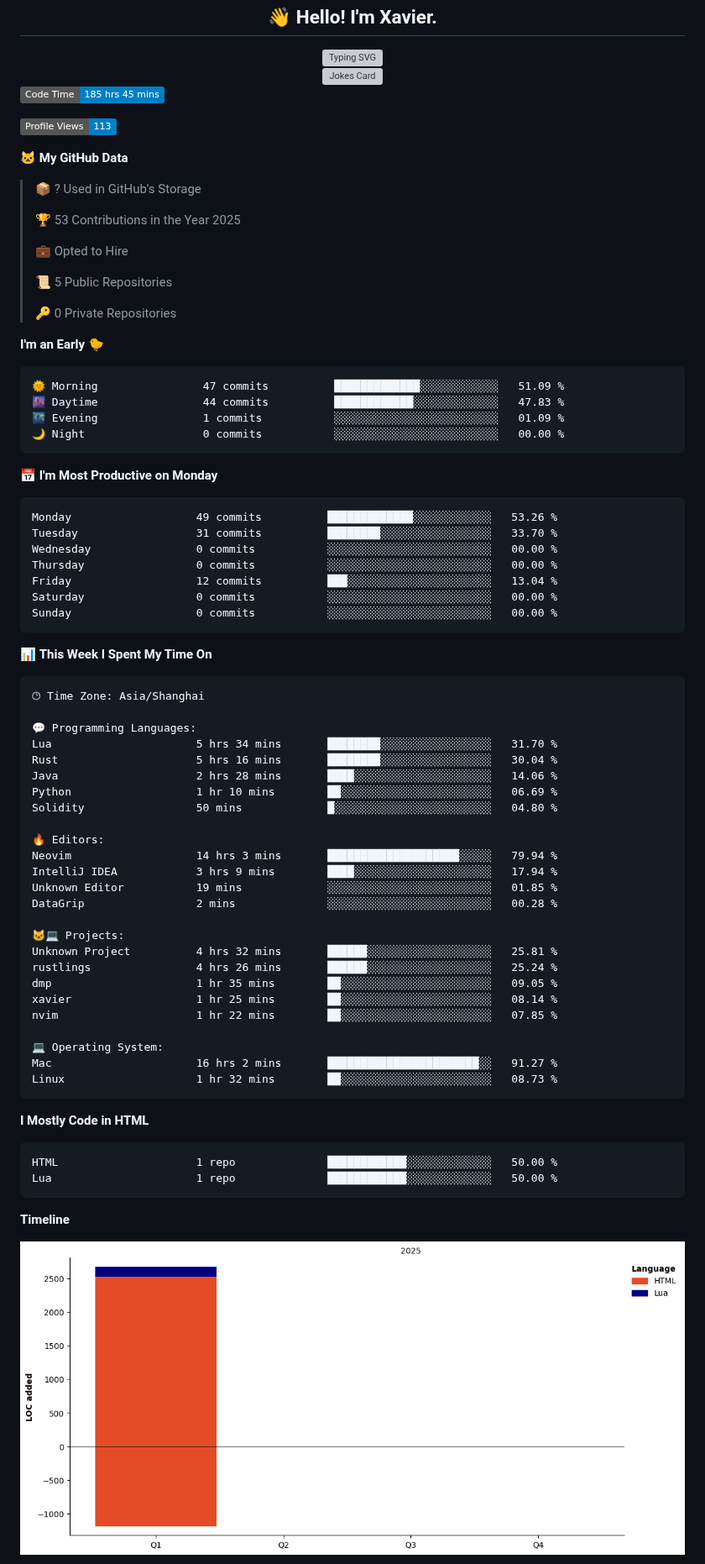
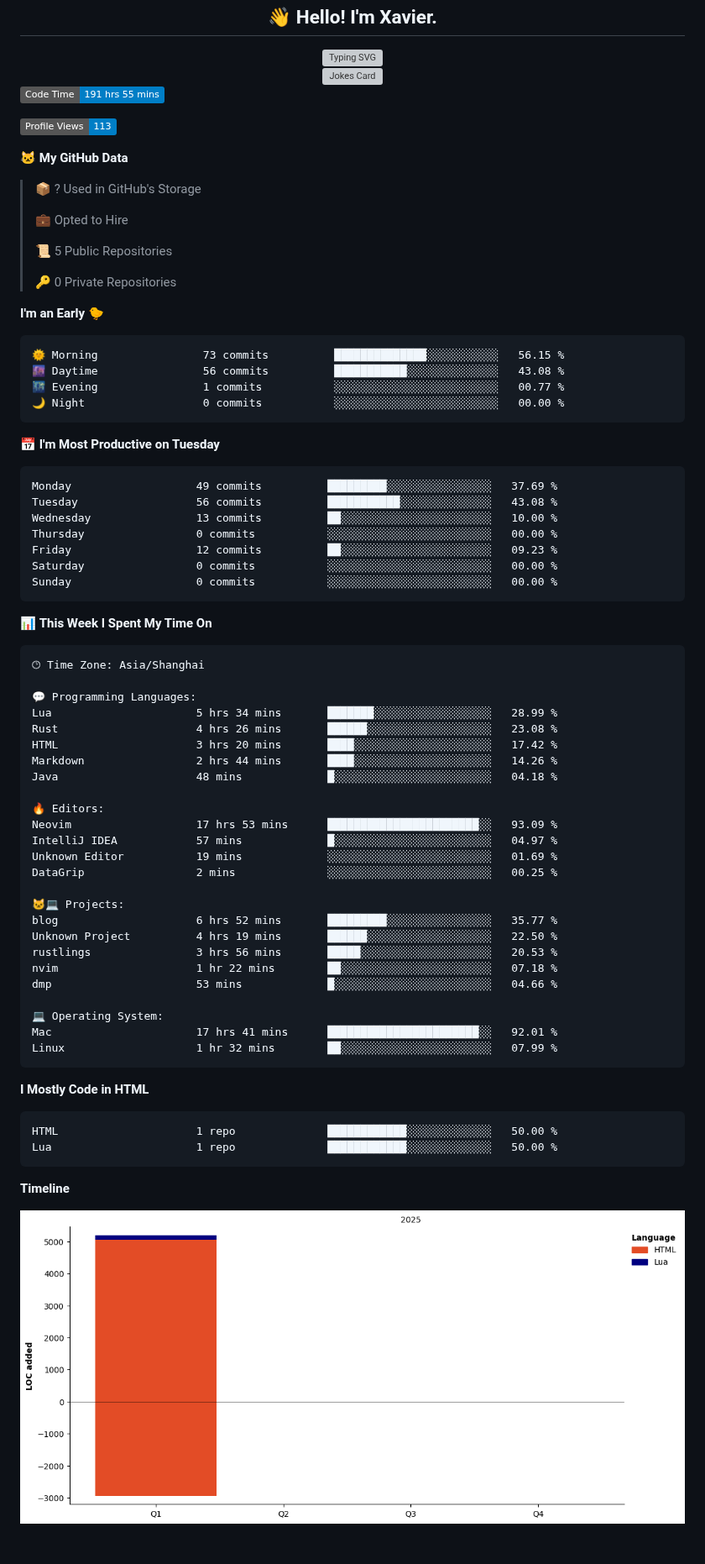
Before and after one commit to xavier2code/xavier2code, a Markdown page: README.md, the part around one of its changes. Shown at 84% size. GitHub-like rendering; pictures changed too: assets/bar_graph.png; badges without logos; grey boxes are pictures that could not be loaded.

Commit message:
Updated with Dev Metrics

````diff
--- a/README.md
+++ b/README.md
@@ -12,15 +12,13 @@
 </div>
 
 <!--START_SECTION:waka-->
-![Code Time](http://img.shields.io/badge/Code%20Time-185%20hrs%2045%20mins-blue)
+![Code Time](http://img.shields.io/badge/Code%20Time-191%20hrs%2055%20mins-blue)
 
 ![Profile Views](http://img.shields.io/badge/Profile%20Views-113-blue)
 
 **🐱 My GitHub Data**
 
 > 📦 ? Used in GitHub's Storage
- >
-> 🏆 53 Contributions in the Year 2025
  >
 > 💼 Opted to Hire
  >
@@ -31,19 +29,19 @@
 **I'm an Early 🐤**
 
 ```text
-🌞 Morning                47 commits          █████████████░░░░░░░░░░░░   51.09 %
-🌆 Daytime                44 commits          ████████████░░░░░░░░░░░░░   47.83 %
-🌃 Evening                1 commits           ░░░░░░░░░░░░░░░░░░░░░░░░░   01.09 %
+🌞 Morning                73 commits          ██████████████░░░░░░░░░░░   56.15 %
+🌆 Daytime                56 commits          ███████████░░░░░░░░░░░░░░   43.08 %
+🌃 Evening                1 commits           ░░░░░░░░░░░░░░░░░░░░░░░░░   00.77 %
 🌙 Night                  0 commits           ░░░░░░░░░░░░░░░░░░░░░░░░░   00.00 %
 ```
-📅 **I'm Most Productive on Monday**
+📅 **I'm Most Productive on Tuesday**
 
 ```text
-Monday                   49 commits          █████████████░░░░░░░░░░░░   53.26 %
-Tuesday                  31 commits          ████████░░░░░░░░░░░░░░░░░   33.70 %
-Wednesday                0 commits           ░░░░░░░░░░░░░░░░░░░░░░░░░   00.00 %
+Monday                   49 commits          █████████░░░░░░░░░░░░░░░░   37.69 %
+Tuesday                  56 commits          ███████████░░░░░░░░░░░░░░   43.08 %
+Wednesday                13 commits          ██░░░░░░░░░░░░░░░░░░░░░░░   10.00 %
 Thursday                 0 commits           ░░░░░░░░░░░░░░░░░░░░░░░░░   00.00 %
-Friday                   12 commits          ███░░░░░░░░░░░░░░░░░░░░░░   13.04 %
+Friday                   12 commits          ██░░░░░░░░░░░░░░░░░░░░░░░   09.23 %
 Saturday                 0 commits           ░░░░░░░░░░░░░░░░░░░░░░░░░   00.00 %
 Sunday                   0 commits           ░░░░░░░░░░░░░░░░░░░░░░░░░   00.00 %
 ```
@@ -55,28 +53,28 @@ Sunday                   0 commits           ░░░░░░░░░░░
 🕑︎ Time Zone: Asia/Shanghai
 
 💬 Programming Languages:
-Lua                      5 hrs 34 mins       ████████░░░░░░░░░░░░░░░░░   31.70 %
-Rust                     5 hrs 16 mins       ████████░░░░░░░░░░░░░░░░░   30.04 %
-Java                     2 hrs 28 mins       ████░░░░░░░░░░░░░░░░░░░░░   14.06 %
-Python                   1 hr 10 mins        ██░░░░░░░░░░░░░░░░░░░░░░░   06.69 %
-Solidity                 50 mins             █░░░░░░░░░░░░░░░░░░░░░░░░   04.80 %
+Lua                      5 hrs 34 mins       ███████░░░░░░░░░░░░░░░░░░   28.99 %
+Rust                     4 hrs 26 mins       ██████░░░░░░░░░░░░░░░░░░░   23.08 %
+HTML                     3 hrs 20 mins       ████░░░░░░░░░░░░░░░░░░░░░   17.42 %
+Markdown                 2 hrs 44 mins       ████░░░░░░░░░░░░░░░░░░░░░   14.26 %
+Java                     48 mins             █░░░░░░░░░░░░░░░░░░░░░░░░   04.18 %
 
 🔥 Editors:
-Neovim                   14 hrs 3 mins       ████████████████████░░░░░   79.94 %
-IntelliJ IDEA            3 hrs 9 mins        ████░░░░░░░░░░░░░░░░░░░░░   17.94 %
-Unknown Editor           19 mins             ░░░░░░░░░░░░░░░░░░░░░░░░░   01.85 %
-DataGrip                 2 mins              ░░░░░░░░░░░░░░░░░░░░░░░░░   00.28 %
+Neovim                   17 hrs 53 mins      ███████████████████████░░   93.09 %
+IntelliJ IDEA            57 mins             █░░░░░░░░░░░░░░░░░░░░░░░░   04.97 %
+Unknown Editor           19 mins             ░░░░░░░░░░░░░░░░░░░░░░░░░   01.69 %
+DataGrip                 2 mins              ░░░░░░░░░░░░░░░░░░░░░░░░░   00.25 %
 
 🐱‍💻 Projects:
-Unknown Project          4 hrs 32 mins       ██████░░░░░░░░░░░░░░░░░░░   25.81 %
-rustlings                4 hrs 26 mins       ██████░░░░░░░░░░░░░░░░░░░   25.24 %
-dmp                      1 hr 35 mins        ██░░░░░░░░░░░░░░░░░░░░░░░   09.05 %
-xavier                   1 hr 25 mins        ██░░░░░░░░░░░░░░░░░░░░░░░   08.14 %
-nvim                     1 hr 22 mins        ██░░░░░░░░░░░░░░░░░░░░░░░   07.85 %
+blog                     6 hrs 52 mins       █████████░░░░░░░░░░░░░░░░   35.77 %
+Unknown Project          4 hrs 19 mins       ██████░░░░░░░░░░░░░░░░░░░   22.50 %
+rustlings                3 hrs 56 mins       █████░░░░░░░░░░░░░░░░░░░░   20.53 %
+nvim                     1 hr 22 mins        ██░░░░░░░░░░░░░░░░░░░░░░░   07.18 %
+dmp                      53 mins             █░░░░░░░░░░░░░░░░░░░░░░░░   04.66 %
 
 💻 Operating System:
-Mac                      16 hrs 2 mins       ███████████████████████░░   91.27 %
-Linux                    1 hr 32 mins        ██░░░░░░░░░░░░░░░░░░░░░░░   08.73 %
+Mac                      17 hrs 41 mins      ███████████████████████░░   92.01 %
+Linux                    1 hr 32 mins        ██░░░░░░░░░░░░░░░░░░░░░░░   07.99 %
 ```
 
 **I Mostly Code in HTML**
````
Also changed, not shown: other parts of README.md (+1 -1 lines).
